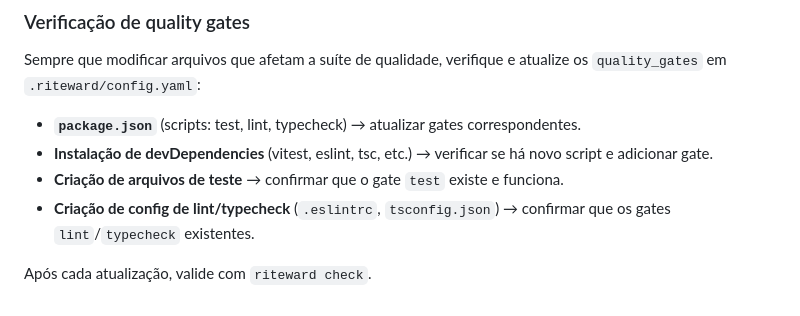
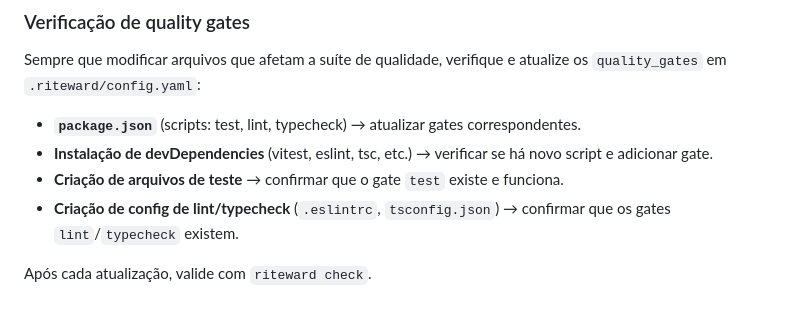
Before and after one commit to thiothiagus/multigrid, a Markdown page: AGENTS.md, the part around the change. Rendered like a GitHub page.

Commit message:
fix: restaura 'existem' e newline final no AGENTS.md

```diff
--- a/AGENTS.md
+++ b/AGENTS.md
@@ -97,6 +97,6 @@ Sempre que modificar arquivos que afetam a suíte de qualidade, verifique e atua
 - **`package.json`** (scripts: test, lint, typecheck) → atualizar gates correspondentes.
 - **Instalação de devDependencies** (vitest, eslint, tsc, etc.) → verificar se há novo script e adicionar gate.
 - **Criação de arquivos de teste** → confirmar que o gate `test` existe e funciona.
-- **Criação de config de lint/typecheck** (`.eslintrc`, `tsconfig.json`) → confirmar que os gates `lint`/`typecheck` existentes.
+- **Criação de config de lint/typecheck** (`.eslintrc`, `tsconfig.json`) → confirmar que os gates `lint`/`typecheck` existem.
 
 Após cada atualização, valide com `riteward check`.
```
